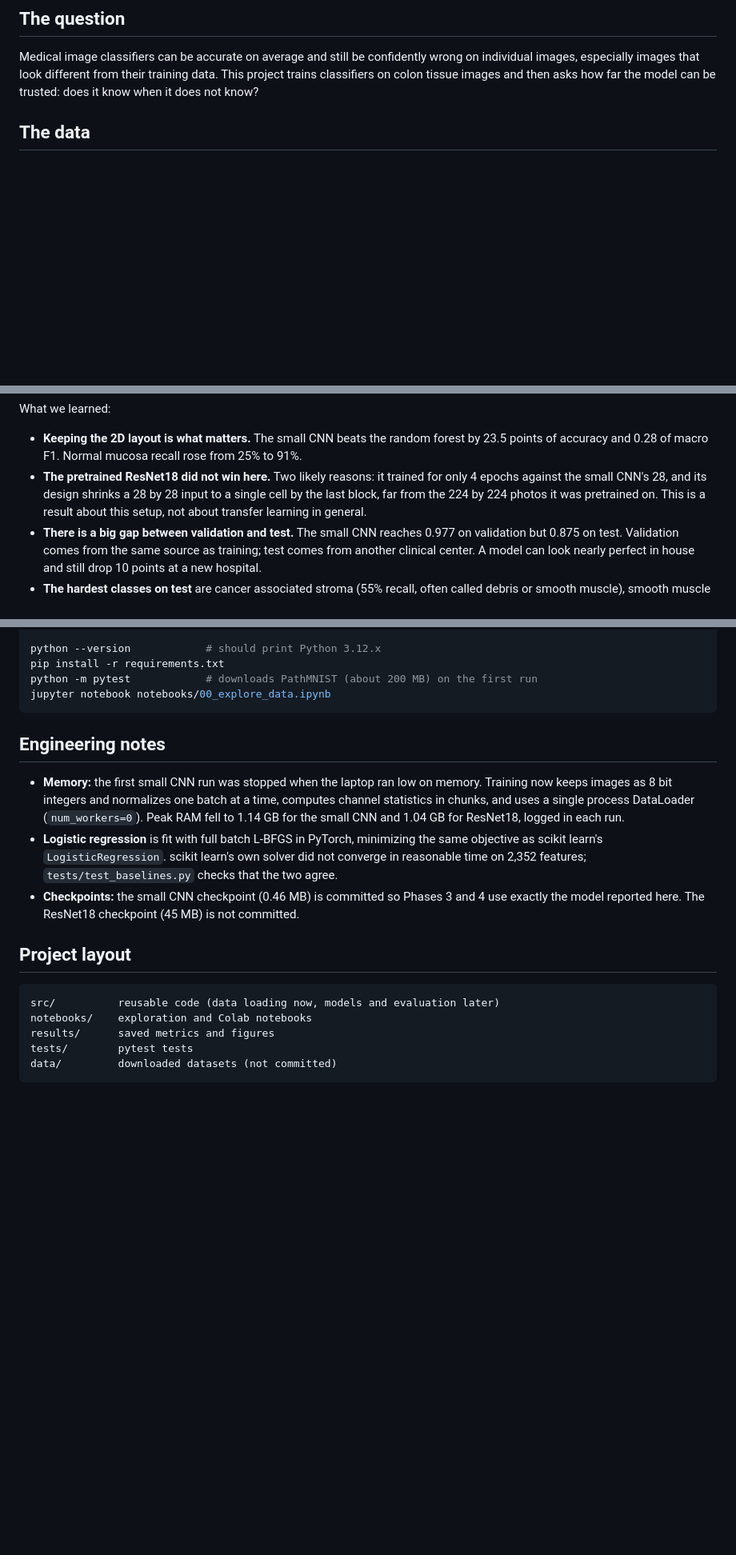
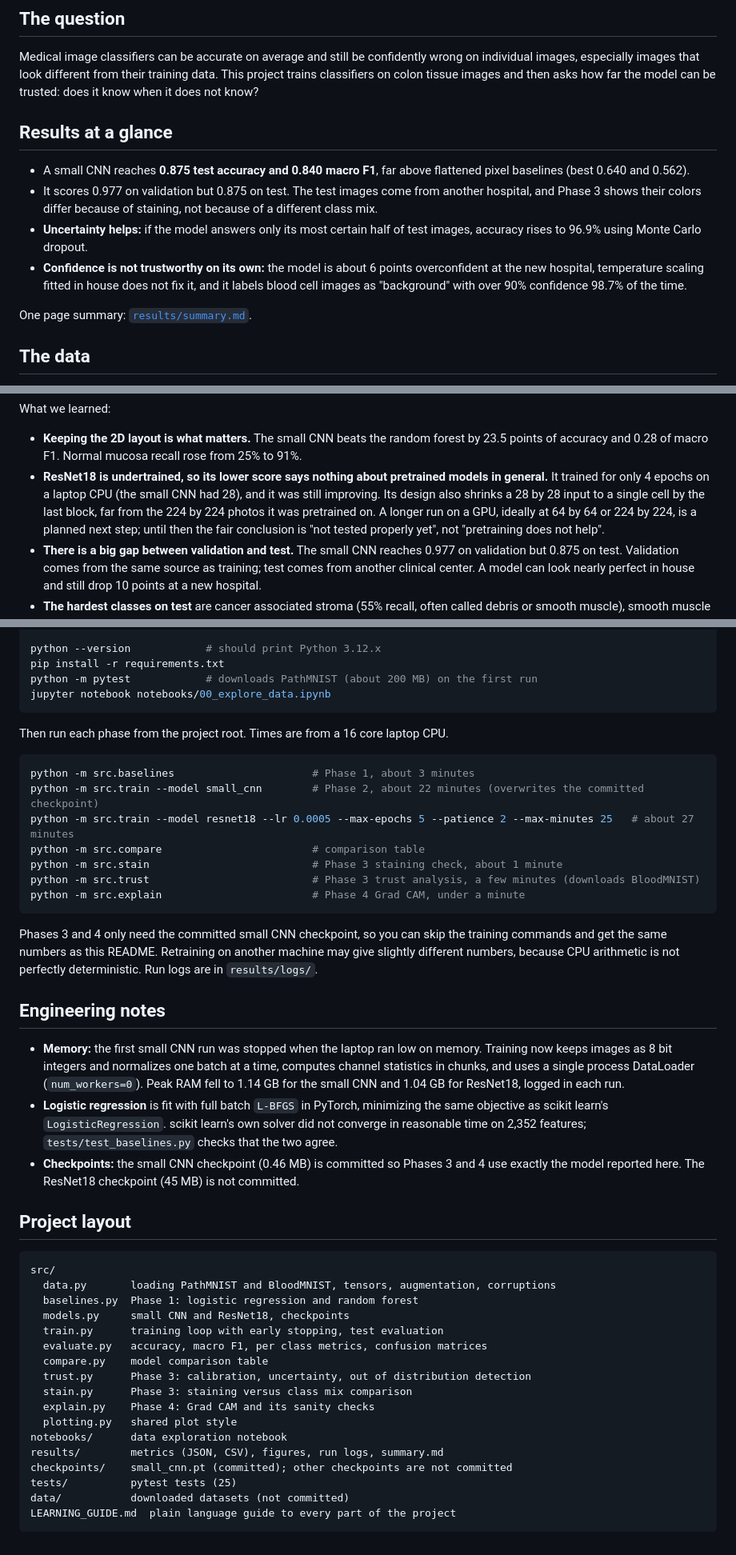
Before and after one commit to anshulsin15jn-boop/trustworthy_tissue_classifier, a Markdown page: README.md, 3 parts joined by grey strips. Shown at 80% size. GitHub-like rendering; blank space fills up the shorter version.

````diff
--- a/README.md
+++ b/README.md
@@ -5,6 +5,15 @@ A tissue image classifier that flags when it is unsure or seeing unfamiliar data
 ## The question
 
 Medical image classifiers can be accurate on average and still be confidently wrong on individual images, especially images that look different from their training data. This project trains classifiers on colon tissue images and then asks how far the model can be trusted: does it know when it does not know?
+
+## Results at a glance
+
+* A small CNN reaches **0.875 test accuracy and 0.840 macro F1**, far above flattened pixel baselines (best 0.640 and 0.562).
+* It scores 0.977 on validation but 0.875 on test. The test images come from another hospital, and Phase 3 shows their colors differ because of staining, not because of a different class mix.
+* **Uncertainty helps:** if the model answers only its most certain half of test images, accuracy rises to 96.9% using Monte Carlo dropout.
+* **Confidence is not trustworthy on its own:** the model is about 6 points overconfident at the new hospital, temperature scaling fitted in house does not fix it, and it labels blood cell images as "background" with over 90% confidence 98.7% of the time.
+
+One page summary: [`results/summary.md`](results/summary.md).
 
 ## The data
 
@@ -68,7 +77,7 @@ All four models on the same official test set (`python -m src.compare` rebuilds
 What we learned:
 
 * **Keeping the 2D layout is what matters.** The small CNN beats the random forest by 23.5 points of accuracy and 0.28 of macro F1. Normal mucosa recall rose from 25% to 91%.
-* **The pretrained ResNet18 did not win here.** Two likely reasons: it trained for only 4 epochs against the small CNN's 28, and its design shrinks a 28 by 28 input to a single cell by the last block, far from the 224 by 224 photos it was pretrained on. This is a result about this setup, not about transfer learning in general.
+* **ResNet18 is undertrained, so its lower score says nothing about pretrained models in general.** It trained for only 4 epochs on a laptop CPU (the small CNN had 28), and it was still improving. Its design also shrinks a 28 by 28 input to a single cell by the last block, far from the 224 by 224 photos it was pretrained on. A longer run on a GPU, ideally at 64 by 64 or 224 by 224, is a planned next step; until then the fair conclusion is "not tested properly yet", not "pretraining does not help".
 * **There is a big gap between validation and test.** The small CNN reaches 0.977 on validation but 0.875 on test. Validation comes from the same source as training; test comes from another clinical center. A model can look nearly perfect in house and still drop 10 points at a new hospital.
 * **The hardest classes on test** are cancer associated stroma (55% recall, often called debris or smooth muscle), smooth muscle (67%), and mucus (74%, sometimes called background or adipose).
 
@@ -164,18 +200,44 @@ python -m pytest            # downloads PathMNIST (about 200 MB) on the first ru
 jupyter notebook notebooks/00_explore_data.ipynb
 ```
 
+Then run each phase from the project root. Times are from a 16 core laptop CPU.
+
+```bash
+python -m src.baselines                      # Phase 1, about 3 minutes
+python -m src.train --model small_cnn        # Phase 2, about 22 minutes (overwrites the committed checkpoint)
+python -m src.train --model resnet18 --lr 0.0005 --max-epochs 5 --patience 2 --max-minutes 25   # about 27 minutes
+python -m src.compare                        # comparison table
+python -m src.stain                          # Phase 3 staining check, about 1 minute
+python -m src.trust                          # Phase 3 trust analysis, a few minutes (downloads BloodMNIST)
+python -m src.explain                        # Phase 4 Grad CAM, under a minute
+```
+
+Phases 3 and 4 only need the committed small CNN checkpoint, so you can skip the training commands and get the same numbers as this README. Retraining on another machine may give slightly different numbers, because CPU arithmetic is not perfectly deterministic. Run logs are in `results/logs/`.
+
 ## Engineering notes
 
 * **Memory:** the first small CNN run was stopped when the laptop ran low on memory. Training now keeps images as 8 bit integers and normalizes one batch at a time, computes channel statistics in chunks, and uses a single process DataLoader (`num_workers=0`). Peak RAM fell to 1.14 GB for the small CNN and 1.04 GB for ResNet18, logged in each run.
-* **Logistic regression** is fit with full batch L-BFGS in PyTorch, minimizing the same objective as scikit learn's `LogisticRegression`. scikit learn's own solver did not converge in reasonable time on 2,352 features; `tests/test_baselines.py` checks that the two agree.
+* **Logistic regression** is fit with full batch `L-BFGS` in PyTorch, minimizing the same objective as scikit learn's `LogisticRegression`. scikit learn's own solver did not converge in reasonable time on 2,352 features; `tests/test_baselines.py` checks that the two agree.
 * **Checkpoints:** the small CNN checkpoint (0.46 MB) is committed so Phases 3 and 4 use exactly the model reported here. The ResNet18 checkpoint (45 MB) is not committed.
 
 ## Project layout
 
 ```
-src/          reusable code (data loading now, models and evaluation later)
-notebooks/    exploration and Colab notebooks
-results/      saved metrics and figures
-tests/        pytest tests
-data/         downloaded datasets (not committed)
+src/
+  data.py       loading PathMNIST and BloodMNIST, tensors, augmentation, corruptions
+  baselines.py  Phase 1: logistic regression and random forest
+  models.py     small CNN and ResNet18, checkpoints
+  train.py      training loop with early stopping, test evaluation
+  evaluate.py   accuracy, macro F1, per class metrics, confusion matrices
+  compare.py    model comparison table
+  trust.py      Phase 3: calibration, uncertainty, out of distribution detection
+  stain.py      Phase 3: staining versus class mix comparison
+  explain.py    Phase 4: Grad CAM and its sanity checks
+  plotting.py   shared plot style
+notebooks/      data exploration notebook
+results/        metrics (JSON, CSV), figures, run logs, summary.md
+checkpoints/    small_cnn.pt (committed); other checkpoints are not committed
+tests/          pytest tests (25)
+data/           downloaded datasets (not committed)
+LEARNING_GUIDE.md  plain language guide to every part of the project
 ```
````
Also changed, not shown: other parts of README.md (+30 -3 lines), results/summary.md (added, +39 -0 lines), results/figures/gradcam_examples.png (added), 4 other files.
